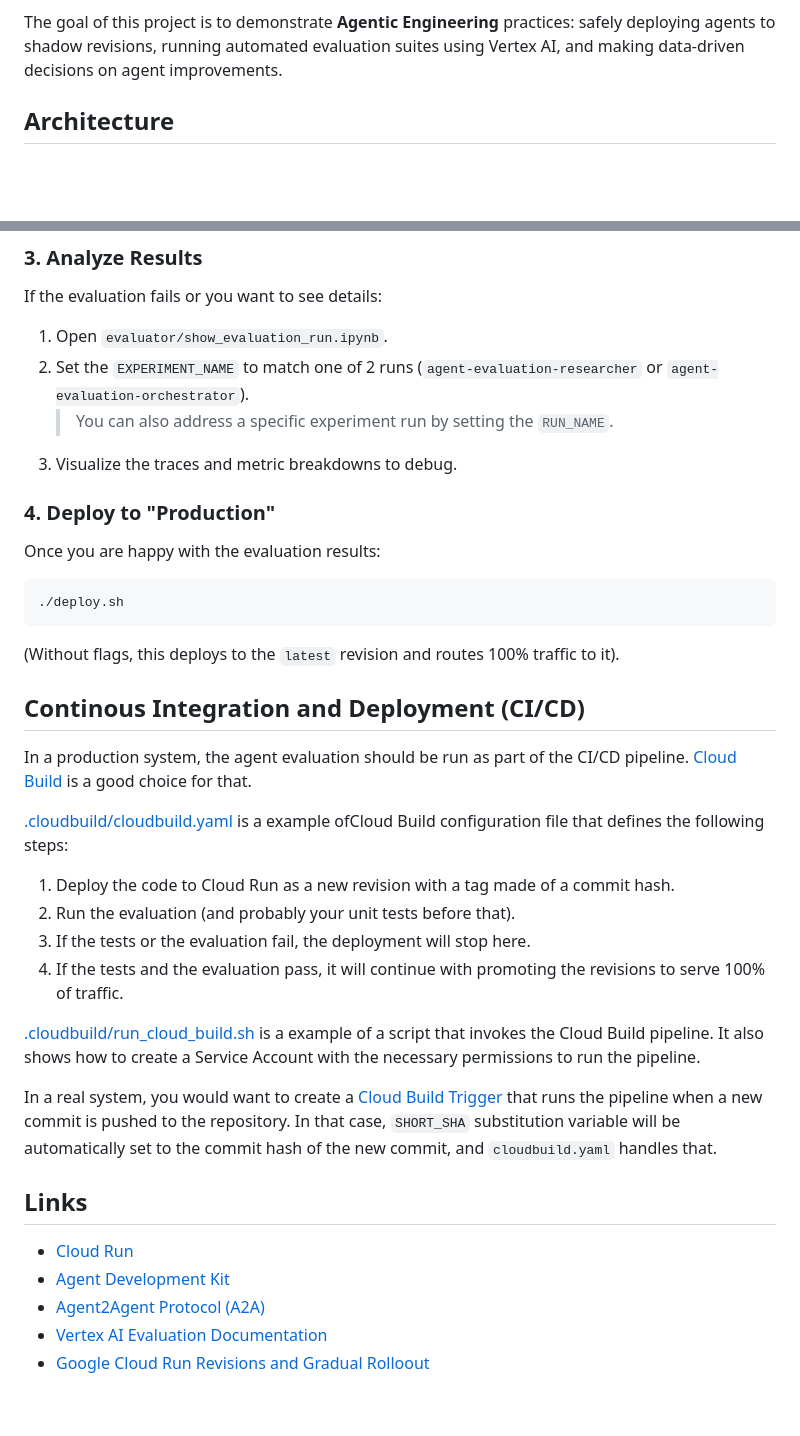
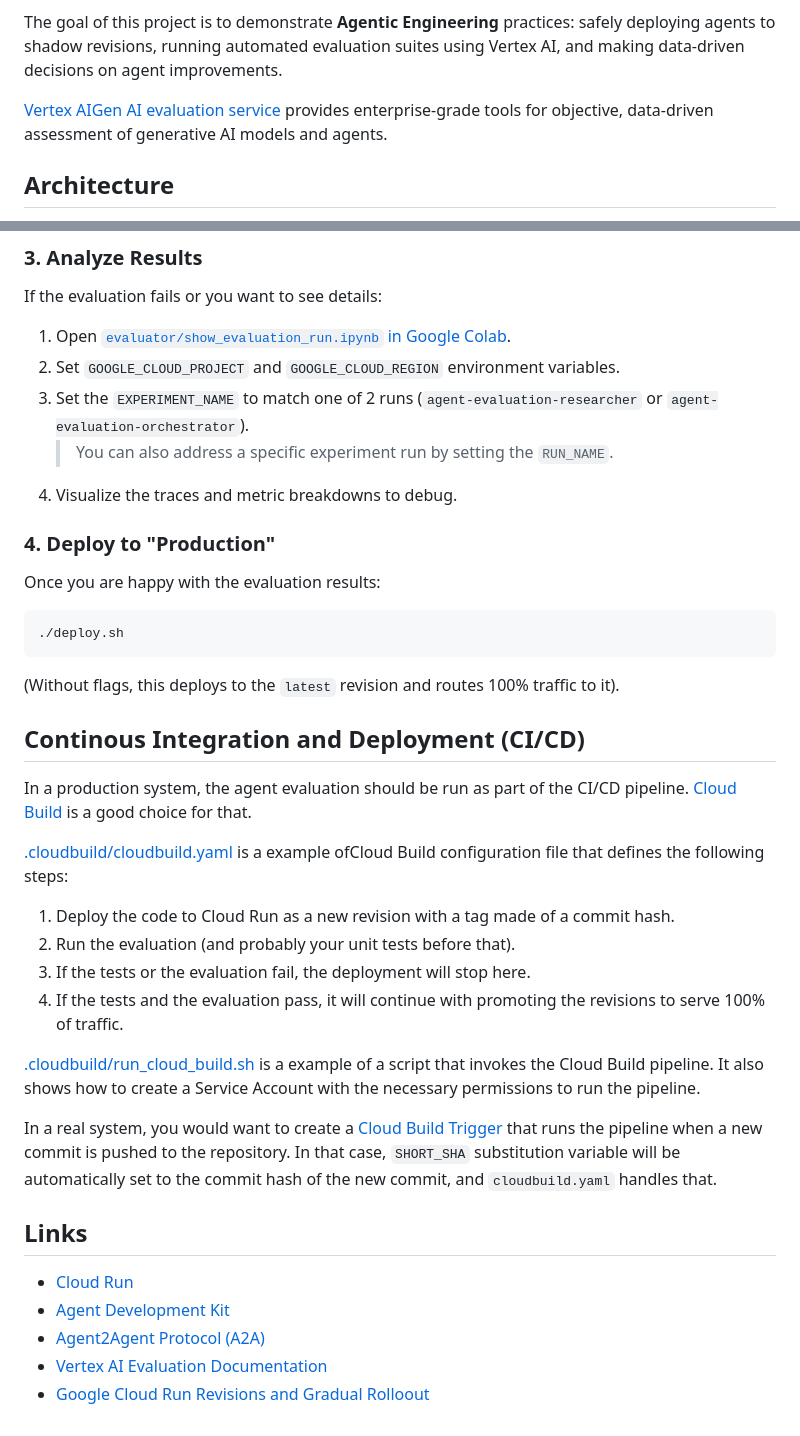
Before and after one commit to vladkol/agent-evaluation-lab, a Markdown page: README.md, 2 parts joined by grey strips. Rendered like a GitHub page; blank space fills up the shorter version.

Commit message:
Updated Colab link in Readme

```diff
--- a/README.md
+++ b/README.md
@@ -4,5 +4,7 @@ This project implements a **Continuous Evaluation Pipeline** for a multi-agent s
 
 The goal of this project is to demonstrate **Agentic Engineering** practices: safely deploying agents to shadow revisions, running automated evaluation suites using Vertex AI, and making data-driven decisions on agent improvements.
+
+[Vertex AIGen AI evaluation service](https://docs.cloud.google.com/vertex-ai/generative-ai/docs/models/evaluation-overview?utm_campaign=CDR_0xc245fc42_default_b473562939&utm_medium=external&utm_source=blog) provides enterprise-grade tools for objective, data-driven assessment of generative AI models and agents.
 
 ## Architecture
 
@@ -121,10 +123,11 @@ Instead of testing manually, run the full suite:
 
 ### 3. Analyze Results
 If the evaluation fails or you want to see details:
-1.  Open `evaluator/show_evaluation_run.ipynb`.
-2.  Set the `EXPERIMENT_NAME` to match one of 2 runs (`agent-evaluation-researcher` or `agent-evaluation-orchestrator`).
+1.  Open [`evaluator/show_evaluation_run.ipynb` in Google Colab](https://colab.research.google.com/github/vladkol/agent-evaluation-lab/blob/main/evaluator/show_evaluation_run.ipynb).
+2. Set `GOOGLE_CLOUD_PROJECT` and `GOOGLE_CLOUD_REGION` environment variables.
+3.  Set the `EXPERIMENT_NAME` to match one of 2 runs (`agent-evaluation-researcher` or `agent-evaluation-orchestrator`).
     > You can also address a specific experiment run by setting the `RUN_NAME`.
-3.  Visualize the traces and metric breakdowns to debug.
+4.  Visualize the traces and metric breakdowns to debug.
 
 ### 4. Deploy to "Production"
 Once you are happy with the evaluation results:
```
Also changed, not shown: other parts of README.md (+6 -6 lines).
